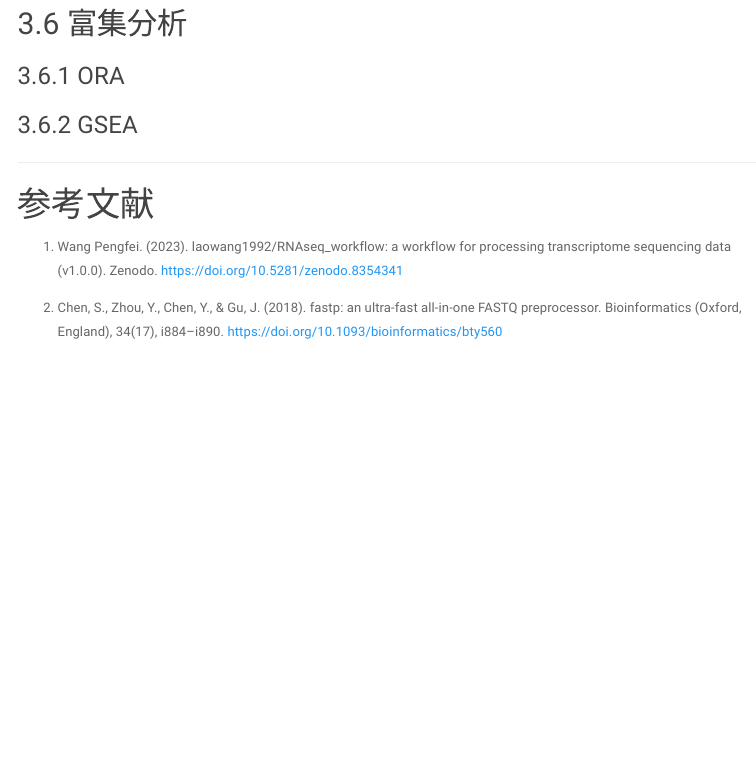
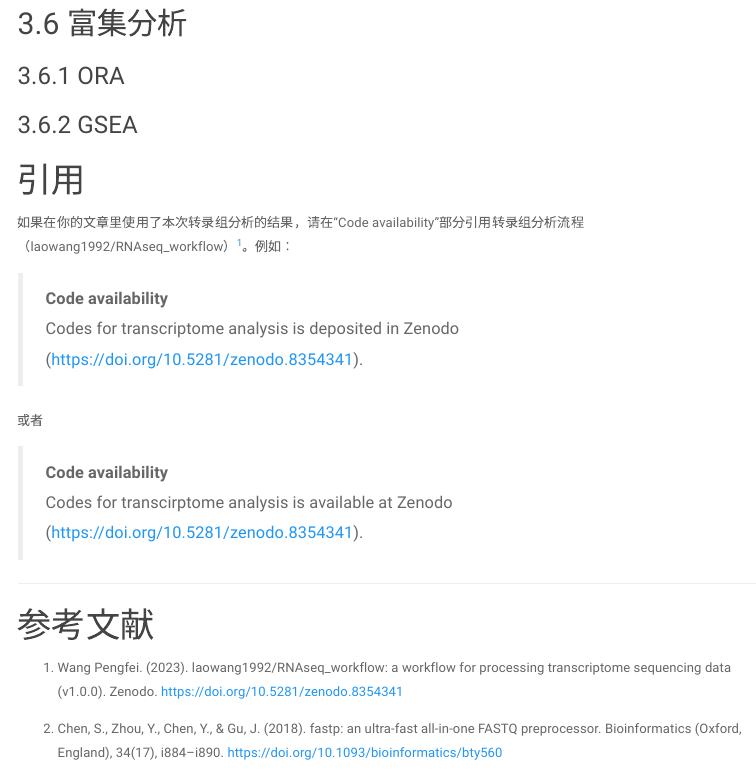
Before and after one commit to laowang1992/RNAseq_workflow, an R Markdown document (report.Rmd): the page in a window 1100 px wide, from 3240 px down. Rendered offline with R 4.5, knitr and Pandoc, with nearby package versions; the code chunks are not run, so their results and figures are left out; menus at the side of the page are left out; common packages that the code uses without loading them are loaded.

Commit message:
add a doi

````diff
--- a/report.Rmd
+++ b/report.Rmd
@@ -390,6 +390,16 @@ for (i in 1:nrow(contrast)) {
 }
 ```
 
+# 引用 {-}
+如果在你的文章里使用了本次转录组分析的结果，请在“Code availability”部分引用转录组分析流程（laowang1992/RNAseq_workflow）<sup>[1](#ref)</sup>。例如：
+
+> **Code availability**<br>
+> Codes for transcriptome analysis is deposited in Zenodo (https://doi.org/10.5281/zenodo.8354341).
+
+或者
+
+> **Code availability**<br>
+Codes for transcirptome analysis is available at Zenodo (https://doi.org/10.5281/zenodo.8354341).
 
 ------
 
````
